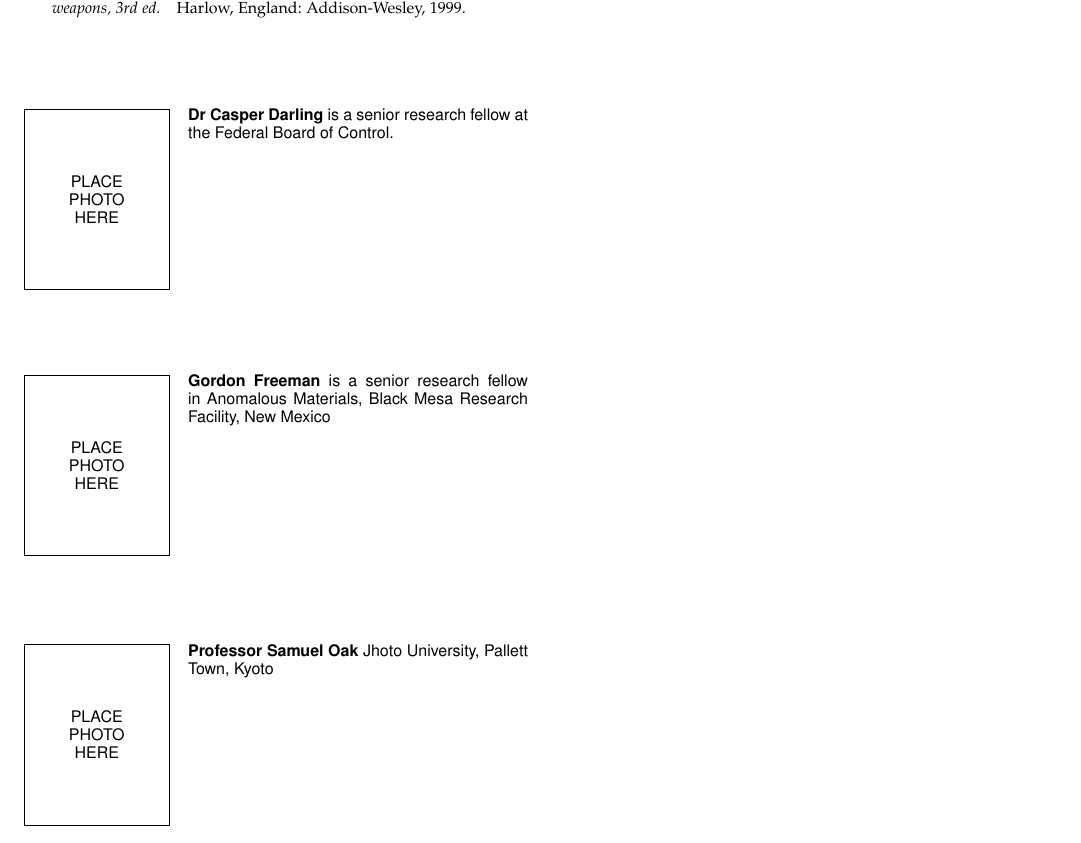
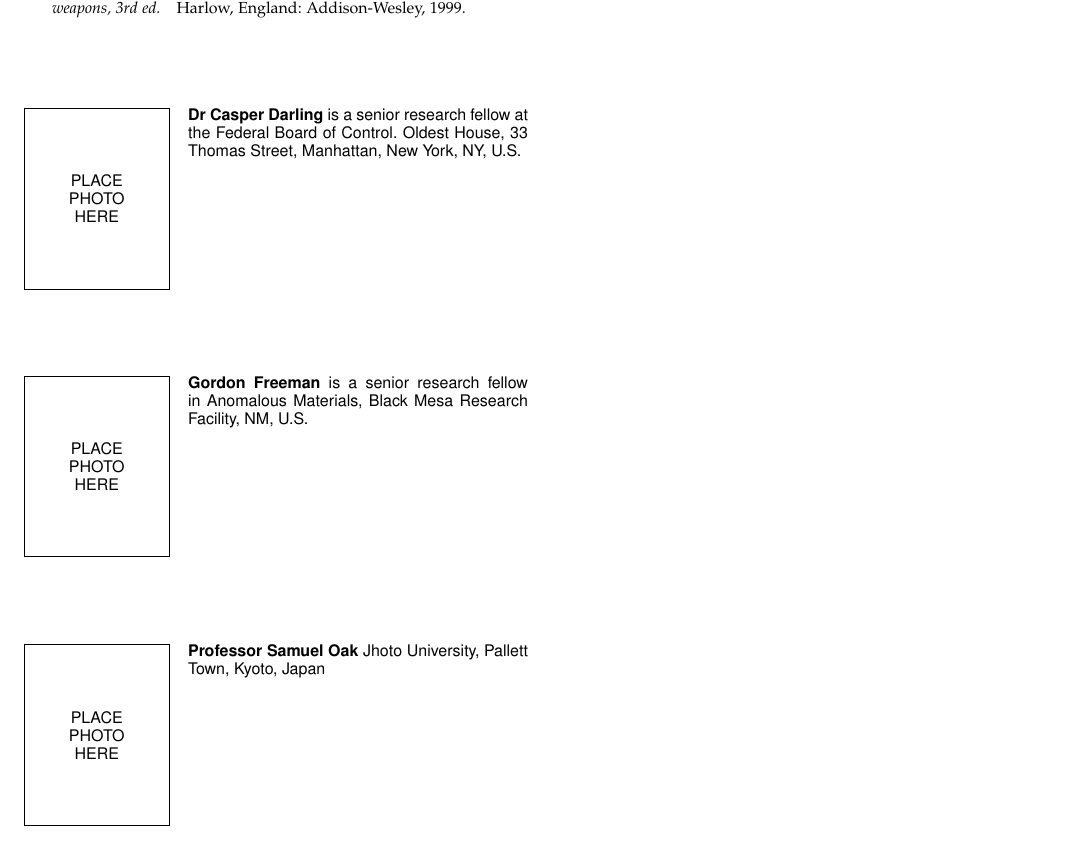
Before and after one commit to salimfadhley/hoax1, a LaTeX paper (tex/bisturbile_defence_matrix.tex): part of page 4 of 4, cut so that both start at the same text. Compiled offline with pdfLaTeX; a missing font is replaced by an installed copy or a similar font; a LaTeX package or settings file that is missing is left out.

Commit message:
Fix some addresses.

```diff
--- a/tex/bisturbile_defence_matrix.tex
+++ b/tex/bisturbile_defence_matrix.tex
@@ -949,15 +949,15 @@ F.~Derby and P.~W. Kale, \emph{Void-Weighted bisturbile directed energy weapons,
 \end{thebibliography}
 
 \begin{IEEEbiography}{Dr Casper Darling}
-is a senior research fellow at the Federal Board of Control.
+is a senior research fellow at the Federal Board of Control. Oldest House, 33 Thomas Street, Manhattan, New York, NY, U.S.
 \end{IEEEbiography}
 
 \begin{IEEEbiography}{Gordon Freeman}
-    is a senior research fellow in Anomalous Materials, Black Mesa Research Facility, New Mexico
+    is a senior research fellow in Anomalous Materials, Black Mesa Research Facility, NM, U.S.
 \end{IEEEbiography}
 
 \begin{IEEEbiography}{Professor Samuel Oak}
-    Jhoto University, Pallett Town, Kyoto
+    Jhoto University, Pallett Town, Kyoto, Japan
 \end{IEEEbiography}
 
 % that's all folks
```
Also changed, not shown: tex/bisturbile_defence_matrix.tex (2 more changed lines).
